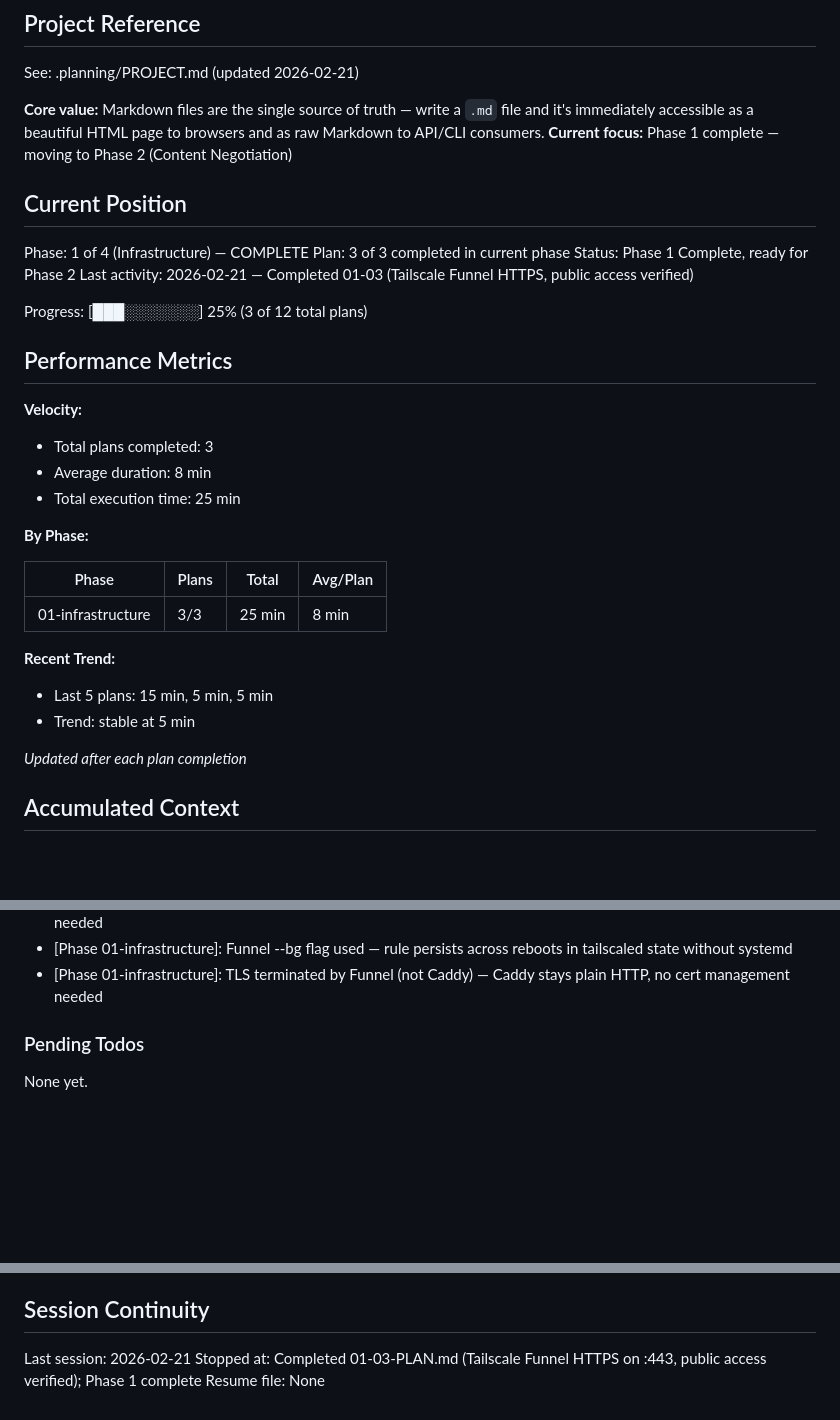
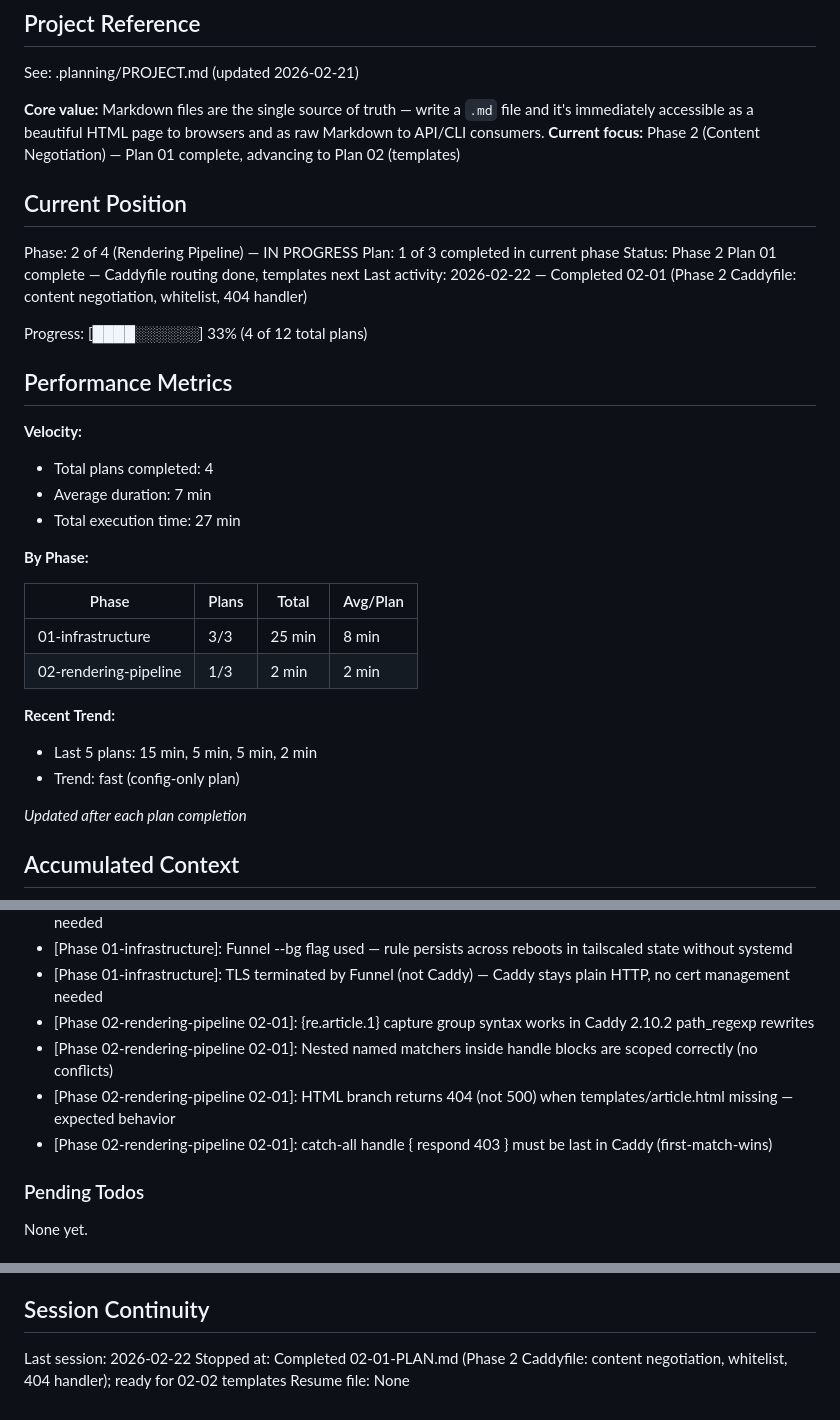
Before and after one commit to igouss/blog, a Markdown page: .planning/STATE.md, 3 parts joined by grey strips. Drawn GitHub-style; blank space fills up the shorter version.

Commit message:
docs(02-01): complete Phase 2 Plan 01 - Caddyfile content negotiation routing
- Add 02-01-SUMMARY.md with routing decisions and smoke test results
- Update STATE.md: position to Phase 2 Plan 1 complete, add routing decisions
- Update ROADMAP.md: Phase 02 progress 1/3 plans complete
- Mark REQUIREMENTS.md: REND-01, REND-06, REND-07, STYL-04 complete

```diff
--- a/.planning/STATE.md
+++ b/.planning/STATE.md
@@ -5,33 +5,34 @@
 See: .planning/PROJECT.md (updated 2026-02-21)
 
 **Core value:** Markdown files are the single source of truth — write a `.md` file and it's immediately accessible as a beautiful HTML page to browsers and as raw Markdown to API/CLI consumers.
-**Current focus:** Phase 1 complete — moving to Phase 2 (Content Negotiation)
+**Current focus:** Phase 2 (Content Negotiation) — Plan 01 complete, advancing to Plan 02 (templates)
 
 ## Current Position
 
-Phase: 1 of 4 (Infrastructure) — COMPLETE
-Plan: 3 of 3 completed in current phase
-Status: Phase 1 Complete, ready for Phase 2
-Last activity: 2026-02-21 — Completed 01-03 (Tailscale Funnel HTTPS, public access verified)
+Phase: 2 of 4 (Rendering Pipeline) — IN PROGRESS
+Plan: 1 of 3 completed in current phase
+Status: Phase 2 Plan 01 complete — Caddyfile routing done, templates next
+Last activity: 2026-02-22 — Completed 02-01 (Phase 2 Caddyfile: content negotiation, whitelist, 404 handler)
 
-Progress: [███░░░░░░░] 25% (3 of 12 total plans)
+Progress: [████░░░░░░] 33% (4 of 12 total plans)
 
 ## Performance Metrics
 
 **Velocity:**
-- Total plans completed: 3
-- Average duration: 8 min
-- Total execution time: 25 min
+- Total plans completed: 4
+- Average duration: 7 min
+- Total execution time: 27 min
 
 **By Phase:**
 
 | Phase | Plans | Total | Avg/Plan |
 |-------|-------|-------|----------|
 | 01-infrastructure | 3/3 | 25 min | 8 min |
+| 02-rendering-pipeline | 1/3 | 2 min | 2 min |
 
 **Recent Trend:**
-- Last 5 plans: 15 min, 5 min, 5 min
-- Trend: stable at 5 min
+- Last 5 plans: 15 min, 5 min, 5 min, 2 min
+- Trend: fast (config-only plan)
 
 *Updated after each plan completion*
 
@@ -54,6 +55,10 @@ Recent decisions affecting current work:
 - [Phase 01-infrastructure]: caddy start (user daemon, not systemd) — sufficient for current setup; no service unit needed
 - [Phase 01-infrastructure]: Funnel --bg flag used — rule persists across reboots in tailscaled state without systemd
 - [Phase 01-infrastructure]: TLS terminated by Funnel (not Caddy) — Caddy stays plain HTTP, no cert management needed
+- [Phase 02-rendering-pipeline 02-01]: {re.article.1} capture group syntax works in Caddy 2.10.2 path_regexp rewrites
+- [Phase 02-rendering-pipeline 02-01]: Nested named matchers inside handle blocks are scoped correctly (no conflicts)
+- [Phase 02-rendering-pipeline 02-01]: HTML branch returns 404 (not 500) when templates/article.html missing — expected behavior
+- [Phase 02-rendering-pipeline 02-01]: catch-all handle { respond 403 } must be last in Caddy (first-match-wins)
 
 ### Pending Todos
 
@@ -67,6 +72,6 @@ None yet.
 
 ## Session Continuity
 
-Last session: 2026-02-21
-Stopped at: Completed 01-03-PLAN.md (Tailscale Funnel HTTPS on :443, public access verified); Phase 1 complete
+Last session: 2026-02-22
+Stopped at: Completed 02-01-PLAN.md (Phase 2 Caddyfile: content negotiation, whitelist, 404 handler); ready for 02-02 templates
 Resume file: None
```
Also changed, not shown: .planning/REQUIREMENTS.md (+8 -8 lines), 1 other file.
